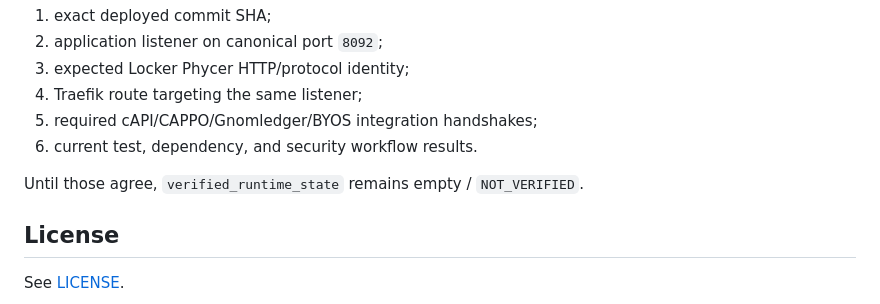
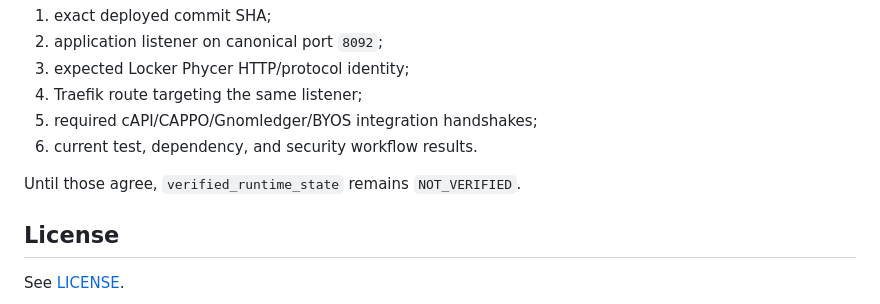
Before and after one commit to reprewindai-dev/lockerphycer, a Markdown page: README.md, the part around the change. Rendered like a GitHub page.

Commit message:
docs: use single NOT_VERIFIED runtime state (#27)

```diff
--- a/README.md
+++ b/README.md
@@ -99,7 +99,7 @@ A production claim requires the relevant evidence chain, including as applicable
 5. required cAPI/CAPPO/Gnomledger/BYOS integration handshakes;
 6. current test, dependency, and security workflow results.
 
-Until those agree, `verified_runtime_state` remains empty / `NOT_VERIFIED`.
+Until those agree, `verified_runtime_state` remains `NOT_VERIFIED`.
 
 ## License
 
```
